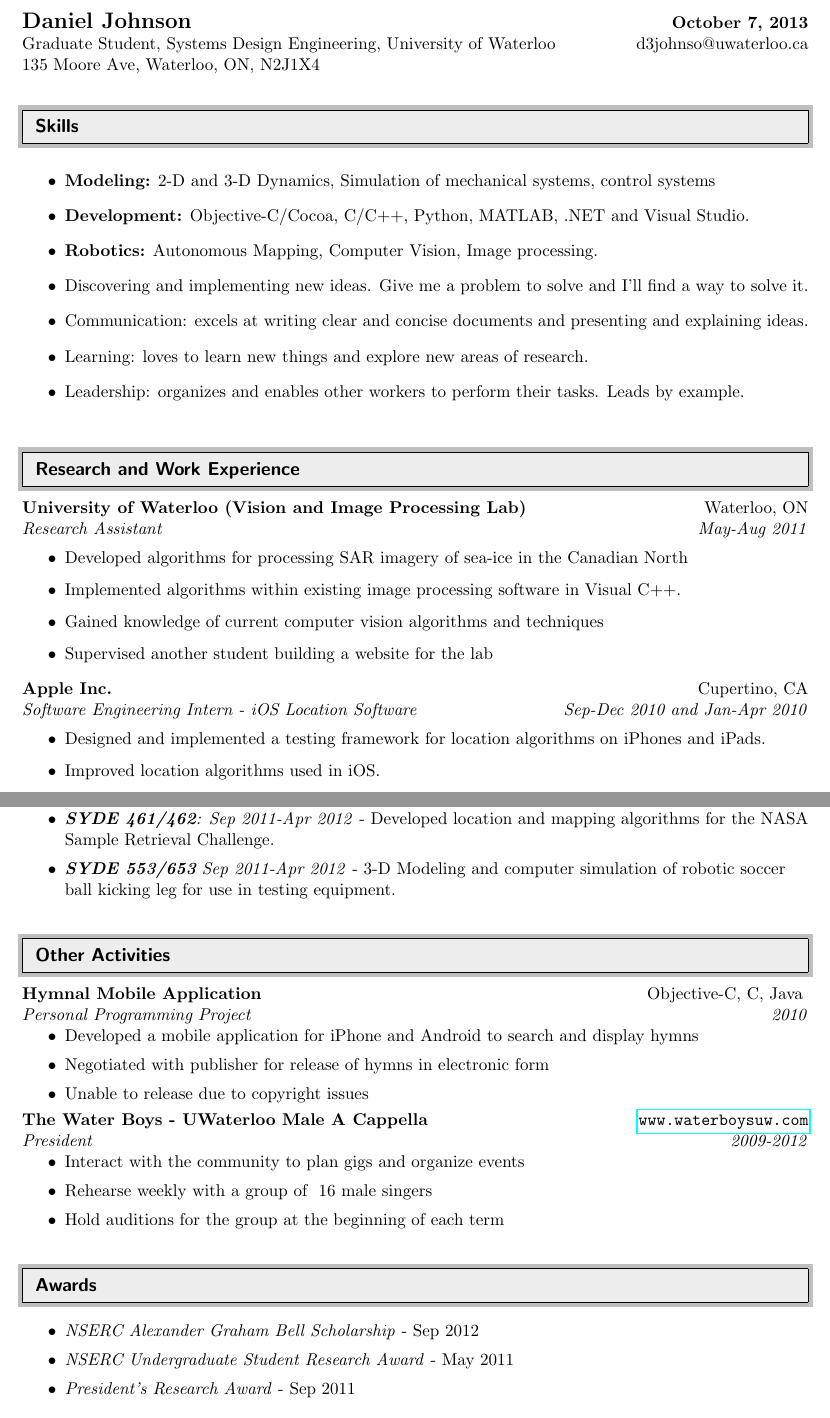
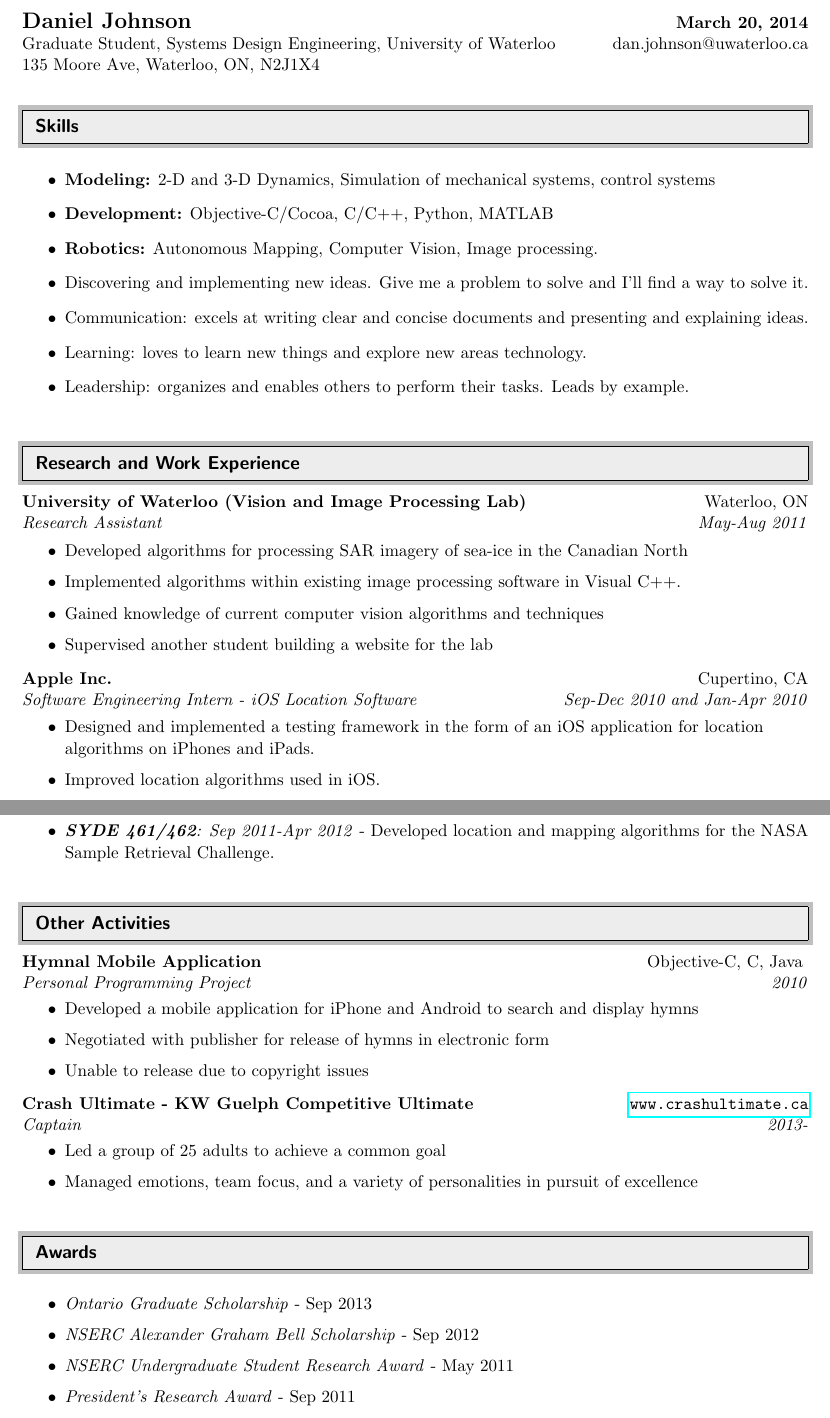
Before and after one commit to proverbialsunrise/resume, a LaTeX document (DanJohnson.tex): two parts of pages 1 and 2 of 2, joined at a grey line, cut so that both start at the same text. The pictures show the PDF file DanJohnson.pdf that the author committed with the source.

Commit message:
Updated resume for March 2014

```diff
--- a/DanJohnson.tex
+++ b/DanJohnson.tex
@@ -103,7 +114,7 @@
 
 \textbf{\Large Daniel Johnson} & \textbf{\today} \\
 
-Graduate Student, Systems Design Engineering, University of Waterloo & d3johnso@uwaterloo.ca \\
+Graduate Student, Systems Design Engineering, University of Waterloo & dan.johnson@uwaterloo.ca \\
 
 135 Moore Ave, Waterloo, ON, N2J1X4 \\
 
@@ -119,7 +130,7 @@ Graduate Student, Systems Design Engineering, University of Waterloo & d3johnso@
 
 \item {\bf Modeling:} 2-D and 3-D Dynamics, Simulation of mechanical systems, control systems
 
-\item {\bf Development:} Objective-C/Cocoa, C/C++, Python, MATLAB, .NET and Visual Studio.
+\item {\bf Development:} Objective-C/Cocoa, C/C++, Python, MATLAB
 
 \item {\bf Robotics:} Autonomous Mapping, Computer Vision, Image processing.
 
@@ -127,9 +138,9 @@ Graduate Student, Systems Design Engineering, University of Waterloo & d3johnso@
 
 \item Communication: excels at writing clear and concise documents and presenting and explaining ideas.
 
-\item Learning: loves to learn new things and explore new areas of research.
+\item Learning: loves to learn new things and explore new areas technology.
 
-\item Leadership: organizes and enables other workers to perform their tasks. Leads by example.
+\item Leadership: organizes and enables others to perform their tasks. Leads by example.
 
 \end{itemize}
 
@@ -155,7 +166,7 @@ Graduate Student, Systems Design Engineering, University of Waterloo & d3johnso@
 
 	\begin{itemize}
 
-	    \resitem{Designed and implemented a testing framework for location algorithms on iPhones and iPads.}
+	    \resitem{Designed and implemented a testing framework in the form of an iOS application for location algorithms on iPhones and iPads.}
 		\resitem{Improved location algorithms used in iOS.}
 		\resitem{Developed internal mobile applications using Objective-C, C and C++ for iPhone.}
 
@@ -203,9 +214,6 @@ Graduate Student, Systems Design Engineering, University of Waterloo & d3johnso@
 	\begin{itemize}
 		\resitem{\emph{\textbf{SYDE 461/462}: Sep 2011-Apr 2012} - Developed location and mapping algorithms for the NASA Sample Retrieval Challenge.}
 
-		\resitem{\emph{\textbf{SYDE 553/653} Sep 2011-Apr 2012} - 3-D Modeling and computer simulation of robotic soccer ball kicking leg for use in testing equipment.}
-
-
     \end{itemize}
 
 %%%%%%%%%%%%%%%%%%%%%%%%%%%%%%
@@ -225,12 +233,11 @@ Graduate Student, Systems Design Engineering, University of Waterloo & d3johnso@
 
 	\end{itemize}
 
-\ressubheading{The Water Boys - UWaterloo Male A Cappella}{\url{www.waterboysuw.com}}{President}{2009-2012}
+\ressubheading{Crash Ultimate - KW Guelph Competitive Ultimate}{\url{www.crashultimate.ca}}{Captain}{2013-}
 
 	\begin{itemize}
-		\resitem{Interact with the community to plan gigs and organize events}
-		\resitem{Rehearse weekly with a group of ~16 male singers}
-		\resitem{Hold auditions for the group at the beginning of each term}
+		\resitem{Led a group of 25 adults to achieve a common goal }
+		\resitem{Managed emotions, team focus, and a variety of personalities in pursuit of excellence }
 	\end{itemize}
 
 
@@ -241,9 +248,10 @@ Graduate Student, Systems Design Engineering, University of Waterloo & d3johnso@
 %%%%%%%%%%%%%%%%%%%%%%%%%%%%%%
 
 \begin{itemize}
+    \resitem {\emph{Ontario Graduate Scholarship} - Sep 2013}
 	\resitem {\emph{NSERC Alexander Graham Bell Scholarship} - Sep 2012}
 	\resitem {\emph{NSERC Undergraduate Student Research Award} - May 2011}
-	\resitem{\emph{President's Research Award} - Sep 2011}
+	\resitem {\emph{President's Research Award} - Sep 2011}
 	\resitem {\emph{NSERC Undergraduate Student Research Award} - Sep 2008}
 \end{itemize}
 
```
Also changed, not shown: DanJohnson.pdf, DanJohnson.tex (17 more changed lines), 1 other file.
